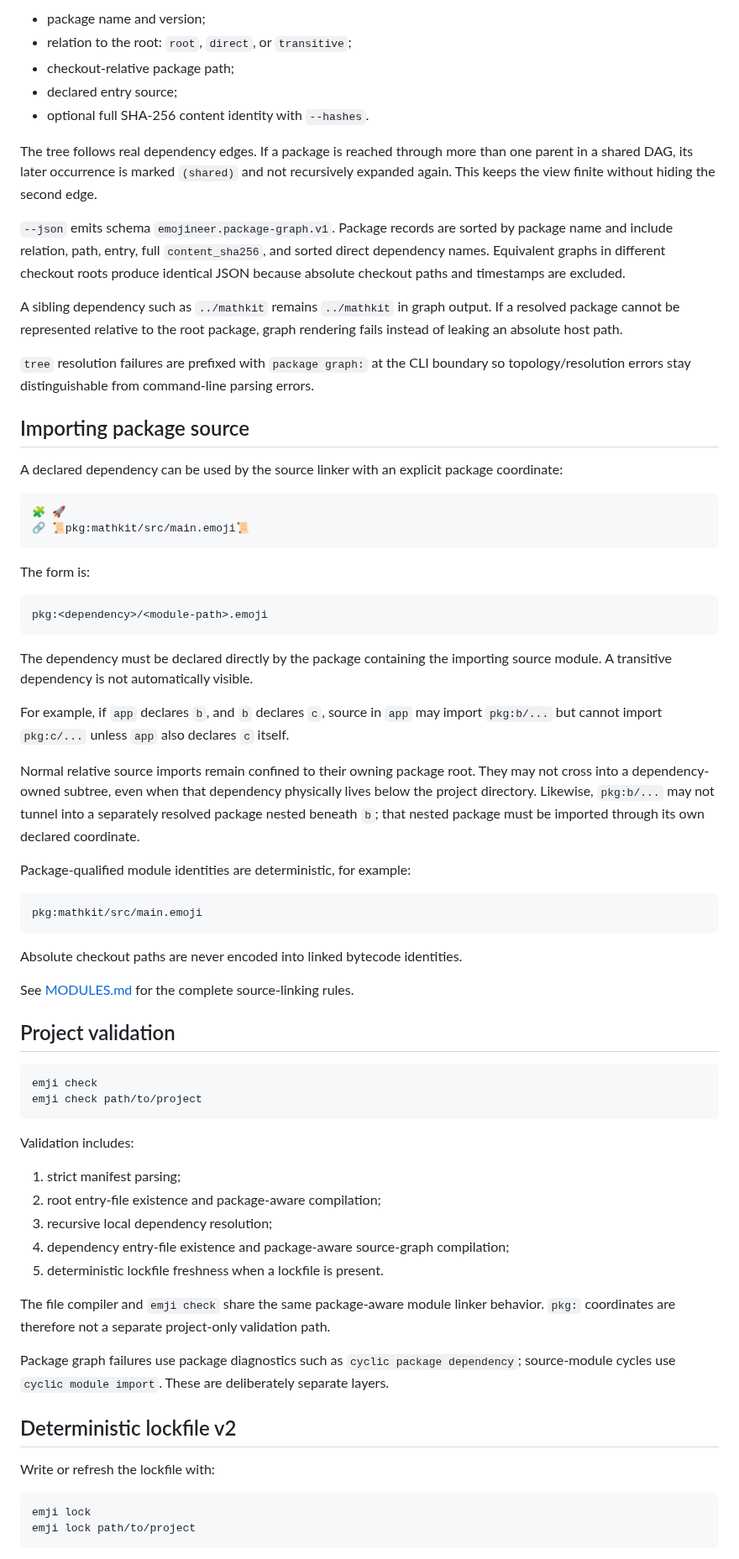
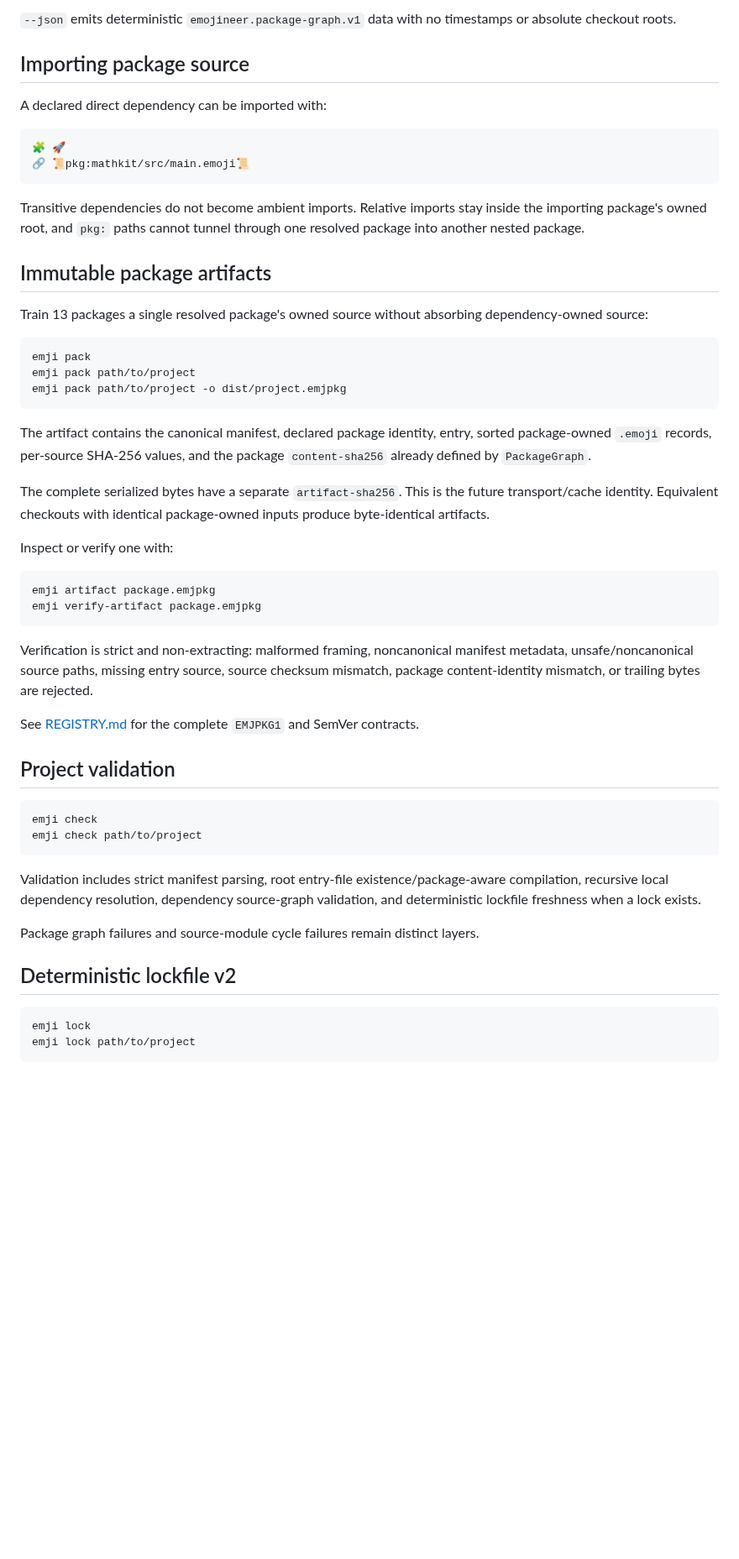
Before and after one commit to acrinym/Emojineer, a Markdown page: docs/PROJECTS.md, the part around one of its changes. Shown at 84% size. Drawn GitHub-style; blank space fills up the shorter version.

Commit message:
Train 13: connect projects to immutable artifacts

````diff
--- a/docs/PROJECTS.md
+++ b/docs/PROJECTS.md
@@ -97,48 +82,41 @@ Human output reports every reached package with:
 
-- package name and version;
-- relation to the root: `root`, `direct`, or `transitive`;
-- checkout-relative package path;
-- declared entry source;
-- optional full SHA-256 content identity with `--hashes`.
-
-The tree follows real dependency edges. If a package is reached through more than one parent in a shared DAG, its later occurrence is marked `(shared)` and not recursively expanded again. This keeps the view finite without hiding the second edge.
-
-`--json` emits schema `emojineer.package-graph.v1`. Package records are sorted by package name and include relation, path, entry, full `content_sha256`, and sorted direct dependency names. Equivalent graphs in different checkout roots produce identical JSON because absolute checkout paths and timestamps are excluded.
-
-A sibling dependency such as `../mathkit` remains `../mathkit` in graph output. If a resolved package cannot be represented relative to the root package, graph rendering fails instead of leaking an absolute host path.
-
-`tree` resolution failures are prefixed with `package graph:` at the CLI boundary so topology/resolution errors stay distinguishable from command-line parsing errors.
+`--json` emits deterministic `emojineer.package-graph.v1` data with no timestamps or absolute checkout roots.
 
 ## Importing package source
 
-A declared dependency can be used by the source linker with an explicit package coordinate:
+A declared direct dependency can be imported with:
 
 ```emoji
 🧩 🚀
 🔗 📜pkg:mathkit/src/main.emoji📜
 ```
 
-The form is:
+Transitive dependencies do not become ambient imports. Relative imports stay inside the importing package's owned root, and `pkg:` paths cannot tunnel through one resolved package into another nested package.
+
+## Immutable package artifacts
+
+Train 13 packages a single resolved package's owned source without absorbing dependency-owned source:
 
 ```text
-pkg:<dependency>/<module-path>.emoji
+emji pack
+emji pack path/to/project
+emji pack path/to/project -o dist/project.emjpkg
 ```
 
-The dependency must be declared directly by the package containing the importing source module. A transitive dependency is not automatically visible.
+The artifact contains the canonical manifest, declared package identity, entry, sorted package-owned `.emoji` records, per-source SHA-256 values, and the package `content-sha256` already defined by `PackageGraph`.
 
-For example, if `app` declares `b`, and `b` declares `c`, source in `app` may import `pkg:b/...` but cannot import `pkg:c/...` unless `app` also declares `c` itself.
+The complete serialized bytes have a separate `artifact-sha256`. This is the future transport/cache identity. Equivalent checkouts with identical package-owned inputs produce byte-identical artifacts.
 
-Normal relative source imports remain confined to their owning package root. They may not cross into a dependency-owned subtree, even when that dependency physically lives below the project directory. Likewise, `pkg:b/...` may not tunnel into a separately resolved package nested beneath `b`; that nested package must be imported through its own declared coordinate.
-
-Package-qualified module identities are deterministic, for example:
+Inspect or verify one with:
 
 ```text
-pkg:mathkit/src/main.emoji
+emji artifact package.emjpkg
+emji verify-artifact package.emjpkg
 ```
 
-Absolute checkout paths are never encoded into linked bytecode identities.
+Verification is strict and non-extracting: malformed framing, noncanonical manifest metadata, unsafe/noncanonical source paths, missing entry source, source checksum mismatch, package content-identity mismatch, or trailing bytes are rejected.
 
-See [MODULES.md](MODULES.md) for the complete source-linking rules.
+See [REGISTRY.md](REGISTRY.md) for the complete `EMJPKG1` and SemVer contracts.
 
 ## Project validation
 
@@ -147,21 +125,11 @@ emji check
 emji check path/to/project
 ```
 
-Validation includes:
+Validation includes strict manifest parsing, root entry-file existence/package-aware compilation, recursive local dependency resolution, dependency source-graph validation, and deterministic lockfile freshness when a lock exists.
 
-1. strict manifest parsing;
-2. root entry-file existence and package-aware compilation;
-3. recursive local dependency resolution;
-4. dependency entry-file existence and package-aware source-graph compilation;
-5. deterministic lockfile freshness when a lockfile is present.
-
-The file compiler and `emji check` share the same package-aware module linker behavior. `pkg:` coordinates are therefore not a separate project-only validation path.
-
-Package graph failures use package diagnostics such as `cyclic package dependency`; source-module cycles use `cyclic module import`. These are deliberately separate layers.
+Package graph failures and source-module cycle failures remain distinct layers.
 
 ## Deterministic lockfile v2
-
-Write or refresh the lockfile with:
 
 ```text
 emji lock
````
Also changed, not shown: other parts of docs/PROJECTS.md (+19 -48 lines).
